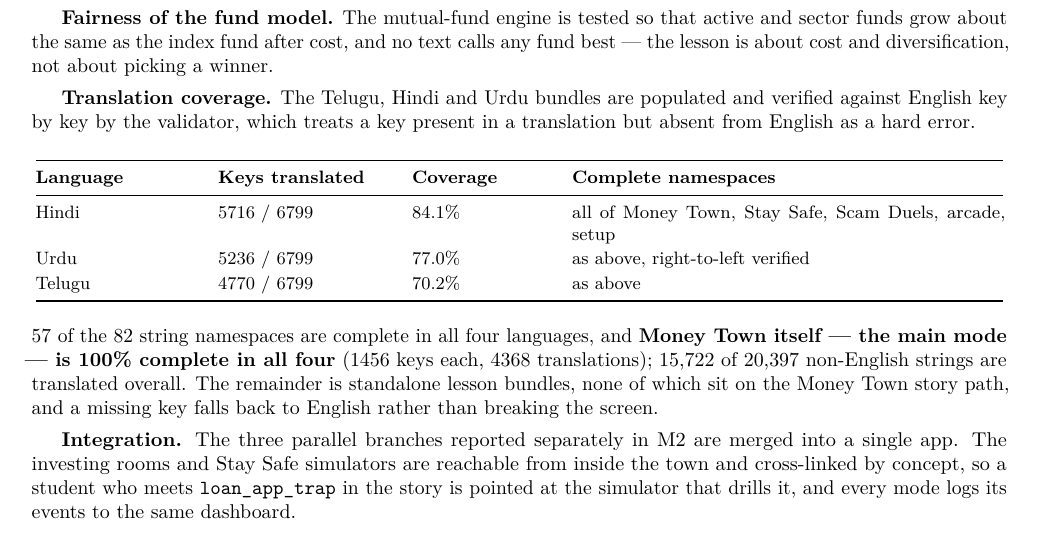
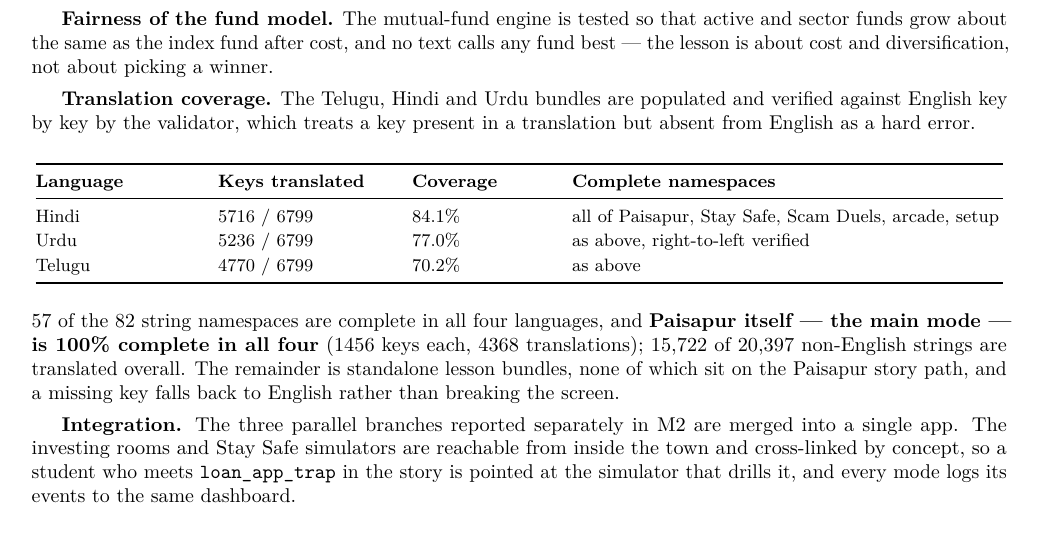
Before and after one commit to Pranjal-Garg-21/Vanguard, a LaTeX document (deliverables/source/final_report.tex): part of page 3 of 3, cut so that both start at the same text. Compiled offline with pdfLaTeX.

Commit message:
Final report: use Paisapur for the town, matching the app
Co-Authored-By: Claude Opus 5.5 <noreply@anthropic.com>

```diff
--- a/deliverables/source/final_report.tex
+++ b/deliverables/source/final_report.tex
@@ -97,14 +97,14 @@ Colour contrast & 23 checks pass & every text/background token pair $\geq$ 4.5:1
 \toprule
 \textbf{Language} & \textbf{Keys translated} & \textbf{Coverage} & \textbf{Complete namespaces}\\
 \midrule
-Hindi   & 5716 / 6799 & 84.1\% & all of Money Town, Stay Safe, Scam Duels, arcade, setup\\
+Hindi   & 5716 / 6799 & 84.1\% & all of Paisapur, Stay Safe, Scam Duels, arcade, setup\\
 Urdu    & 5236 / 6799 & 77.0\% & as above, right-to-left verified\\
 Telugu  & 4770 / 6799 & 70.2\% & as above\\
 \bottomrule
 \end{tabular}
 \end{center}
 
-\noindent 57 of the 82 string namespaces are complete in all four languages, and \textbf{Money Town itself --- the main mode --- is 100\% complete in all four} (1456 keys each, 4368 translations); 15{,}722 of 20{,}397 non-English strings are translated overall. The remainder is standalone lesson bundles, none of which sit on the Money Town story path, and a missing key falls back to English rather than breaking the screen.
+\noindent 57 of the 82 string namespaces are complete in all four languages, and \textbf{Paisapur itself --- the main mode --- is 100\% complete in all four} (1456 keys each, 4368 translations); 15{,}722 of 20{,}397 non-English strings are translated overall. The remainder is standalone lesson bundles, none of which sit on the Paisapur story path, and a missing key falls back to English rather than breaking the screen.
 
 \textbf{Integration.} The three parallel branches reported separately in M2 are merged into a single app. The investing rooms and Stay Safe simulators are reachable from inside the town and cross-linked by concept, so a student who meets \texttt{loan\_app\_trap} in the story is pointed at the simulator that drills it, and every mode logs its events to the same dashboard.
 
```
Also changed, not shown: deliverables/final_report.pdf, deliverables/source/final_report.tex (4 more changed lines).
